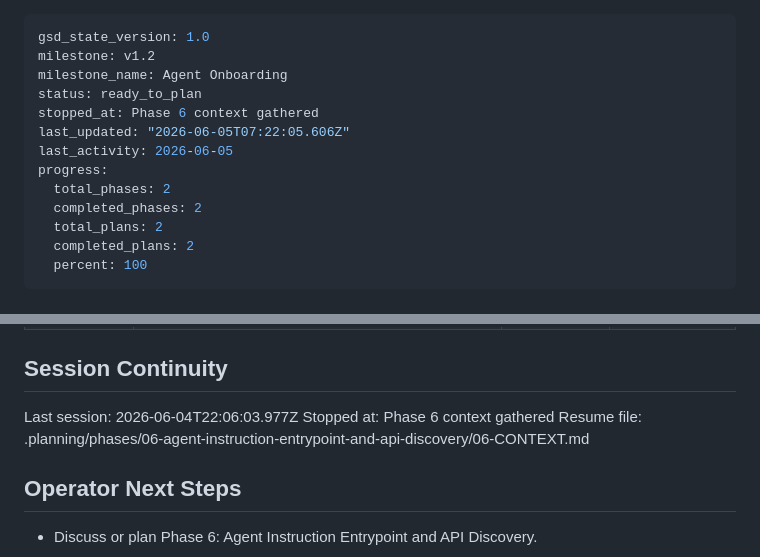
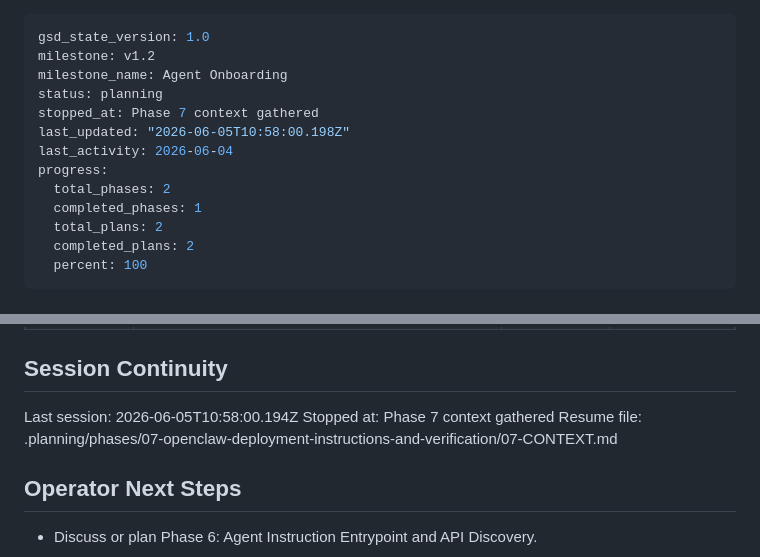
Before and after one commit to e9wikner/bok, a Markdown page: .planning/STATE.md, 2 parts joined by grey strips. Drawn GitHub-style.

Commit message:
docs(state): record phase 7 context session

```diff
--- a/.planning/STATE.md
+++ b/.planning/STATE.md
@@ -2,13 +2,13 @@
 gsd_state_version: 1.0
 milestone: v1.2
 milestone_name: Agent Onboarding
-status: ready_to_plan
-stopped_at: Phase 6 context gathered
-last_updated: "2026-06-05T07:22:05.606Z"
-last_activity: 2026-06-05
+status: planning
+stopped_at: Phase 7 context gathered
+last_updated: "2026-06-05T10:58:00.198Z"
+last_activity: 2026-06-04
 progress:
   total_phases: 2
-  completed_phases: 2
+  completed_phases: 1
   total_plans: 2
   completed_plans: 2
   percent: 100
@@ -116,9 +116,9 @@ Items acknowledged and carried forward from previous milestone close:
 
 ## Session Continuity
 
-Last session: 2026-06-04T22:06:03.977Z
-Stopped at: Phase 6 context gathered
-Resume file: .planning/phases/06-agent-instruction-entrypoint-and-api-discovery/06-CONTEXT.md
+Last session: 2026-06-05T10:58:00.194Z
+Stopped at: Phase 7 context gathered
+Resume file: .planning/phases/07-openclaw-deployment-instructions-and-verification/07-CONTEXT.md
 
 ## Operator Next Steps
 
```
